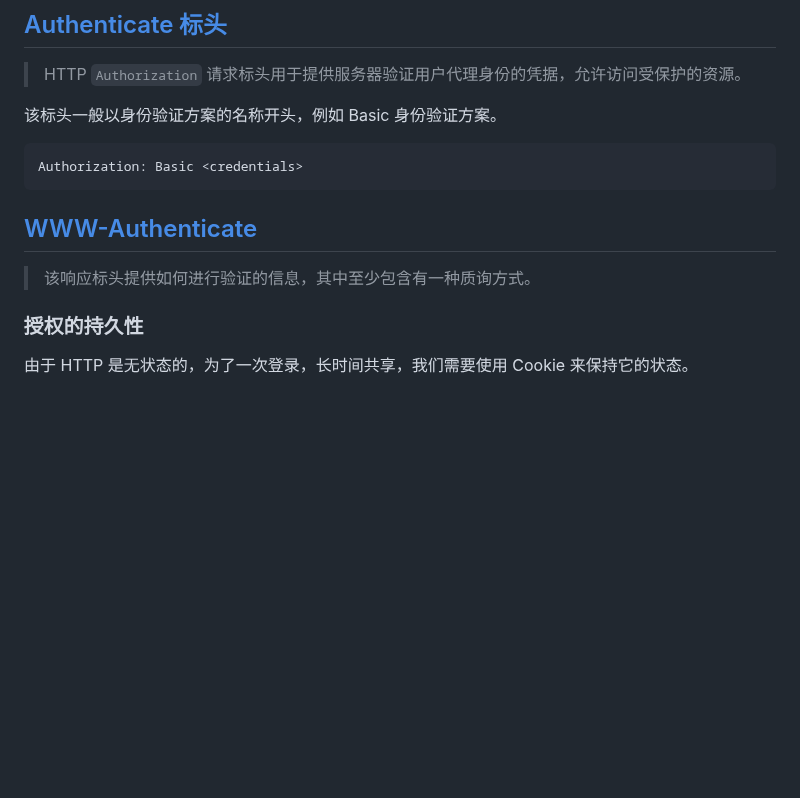
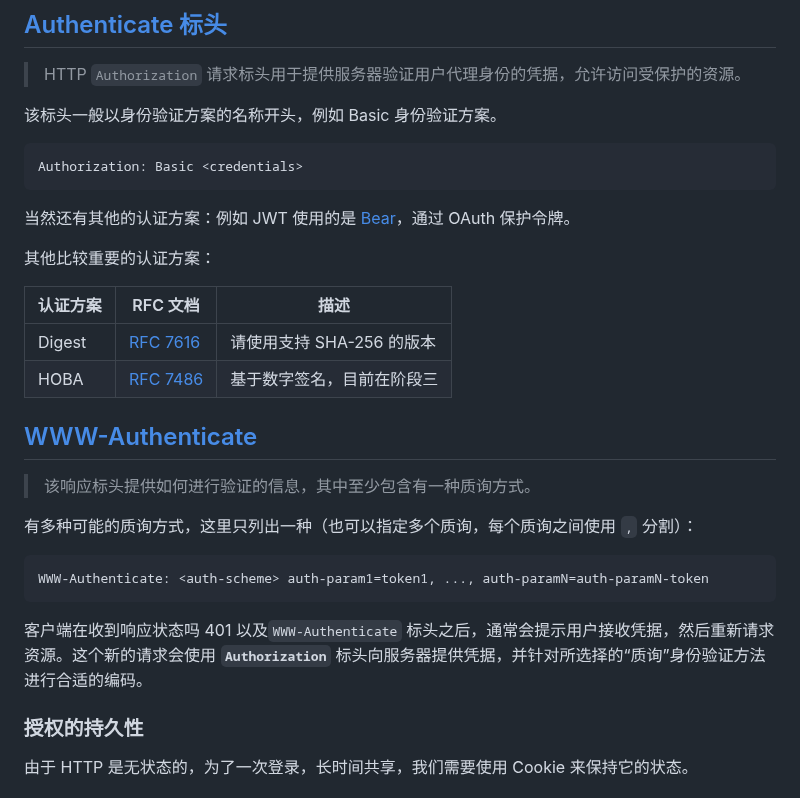
Before and after one commit to fwqaaq/coding_and_nas, a Markdown page: http/http_authorized.md, the part around the change. GitHub-like rendering; blank space fills up the shorter version.

Commit message:
http authenticate

````diff
--- a/http/http_authorized.md
+++ b/http/http_authorized.md
@@ -18,9 +18,26 @@
 Authorization: Basic <credentials>
 ```
 
+当然还有其他的认证方案：例如 JWT 使用的是 [Bear](https://developer.mozilla.org/zh-CN/docs/Web/HTTP/Authentication#bearer)，通过 OAuth 保护令牌。
+
+其他比较重要的认证方案：
+
+| 认证方案 | RFC 文档 | 描述 |
+| ------- | ---------| ----|
+| Digest  | [RFC 7616](https://datatracker.ietf.org/doc/html/rfc7616) | 请使用支持 SHA-256 的版本 |
+| HOBA    | [RFC 7486](https://datatracker.ietf.org/doc/html/rfc7486) | 基于数字签名，目前在阶段三  |
+
 ## [WWW-Authenticate](https://developer.mozilla.org/zh-CN/docs/Web/HTTP/Headers/WWW-Authenticate)
 
 >该响应标头提供如何进行验证的信息，其中至少包含有一种质询方式。
+
+有多种可能的质询方式，这里只列出一种（也可以指定多个质询，每个质询之间使用 `,` 分割）：
+
+```http
+WWW-Authenticate: <auth-scheme> auth-param1=token1, ..., auth-paramN=auth-paramN-token
+```
+
+客户端在收到响应状态吗 401 以及`WWW-Authenticate` 标头之后，通常会提示用户接收凭据，然后重新请求资源。这个新的请求会使用 **`Authorization`** 标头向服务器提供凭据，并针对所选择的“质询”身份验证方法进行合适的编码。
 
 ### 授权的持久性
 
````
Also changed, not shown: http/http.md (+5 -3 lines).
